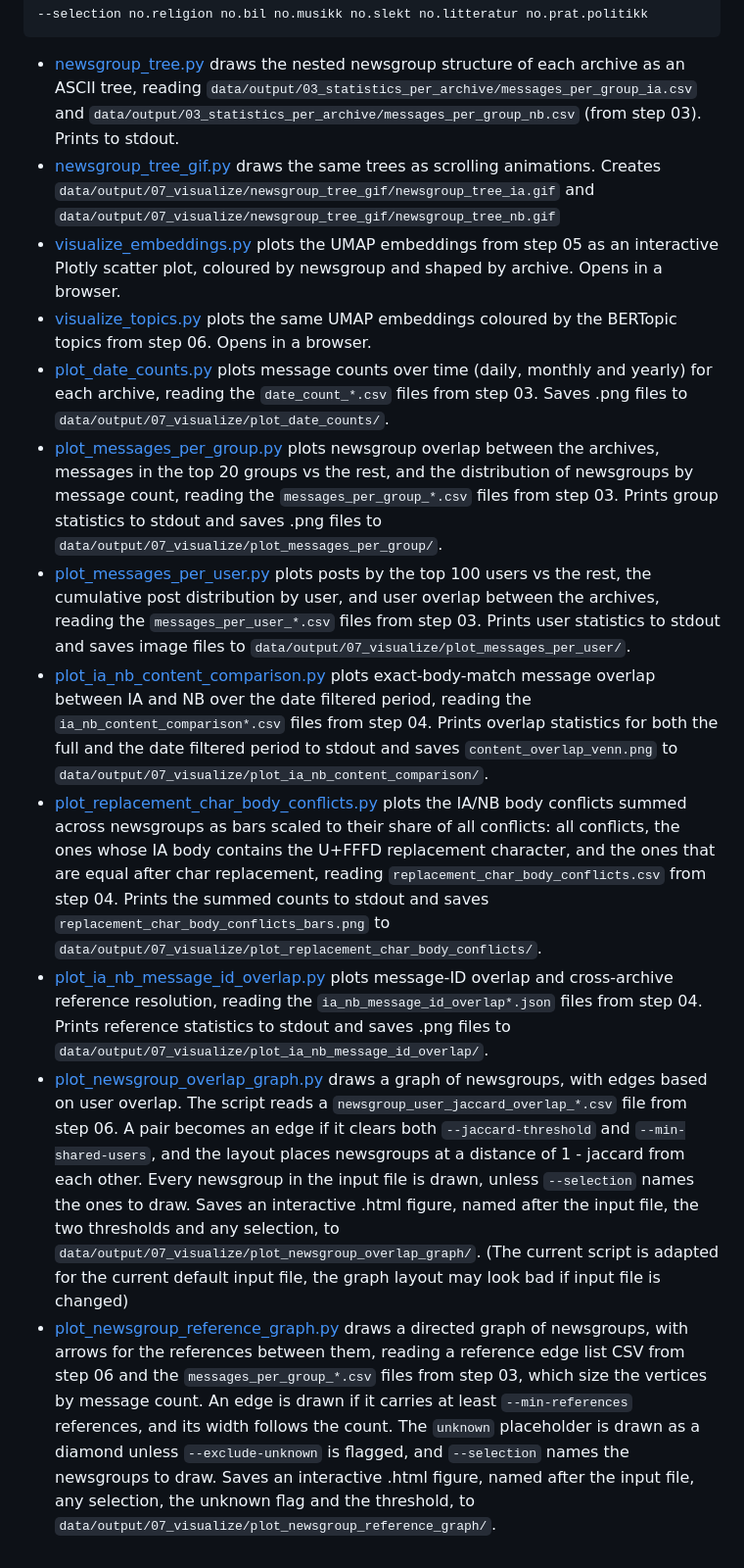
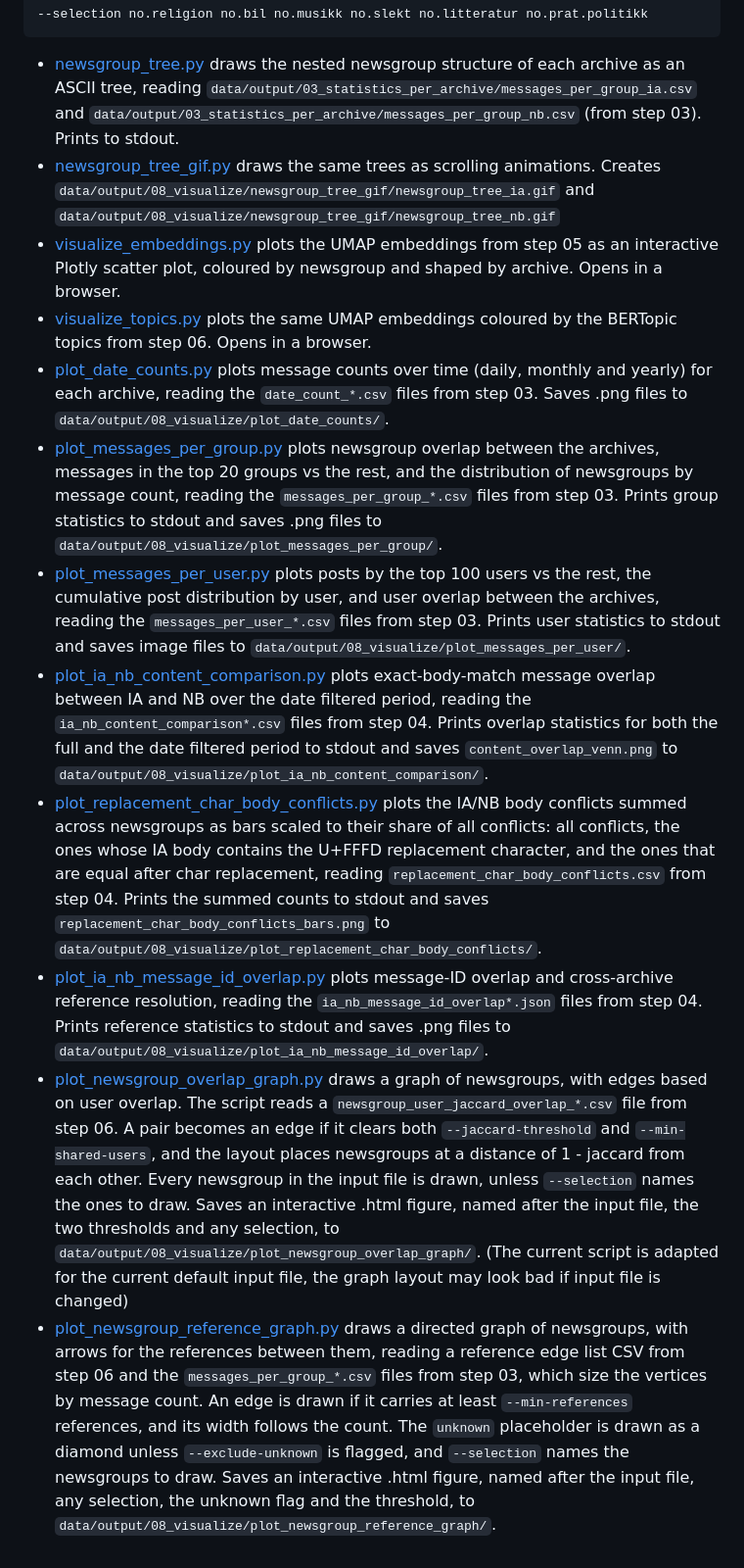
Before and after one commit to NationalLibraryOfNorway/norwegian_usenet, a Markdown page: scripts/08_visualize/README.md, the part around the change. Shown at 98% size. Rendered like a GitHub page.

Commit message:
Fix output directory paths in the 08_visualize readme
The readme pointed at data/output/07_visualize/, but the scripts write to
data/output/08_visualize/.

Co-Authored-By: Claude Opus 5 <noreply@anthropic.com>

````diff
--- a/scripts/08_visualize/README.md
+++ b/scripts/08_visualize/README.md
@@ -8,14 +8,14 @@ To run graph plotting scripts with the default selection from embedding and topi
 ```
 
 - [newsgroup_tree.py](newsgroup_tree.py) draws the nested newsgroup structure of each archive as an ASCII tree, reading `data/output/03_statistics_per_archive/messages_per_group_ia.csv` and `data/output/03_statistics_per_archive/messages_per_group_nb.csv` (from step 03). Prints to stdout.
-- [newsgroup_tree_gif.py](newsgroup_tree_gif.py) draws the same trees as scrolling animations. Creates `data/output/07_visualize/newsgroup_tree_gif/newsgroup_tree_ia.gif` and `data/output/07_visualize/newsgroup_tree_gif/newsgroup_tree_nb.gif`
+- [newsgroup_tree_gif.py](newsgroup_tree_gif.py) draws the same trees as scrolling animations. Creates `data/output/08_visualize/newsgroup_tree_gif/newsgroup_tree_ia.gif` and `data/output/08_visualize/newsgroup_tree_gif/newsgroup_tree_nb.gif`
 - [visualize_embeddings.py](visualize_embeddings.py) plots the UMAP embeddings from step 05 as an interactive Plotly scatter plot, coloured by newsgroup and shaped by archive. Opens in a browser.
 - [visualize_topics.py](visualize_topics.py) plots the same UMAP embeddings coloured by the BERTopic topics from step 06. Opens in a browser.
-- [plot_date_counts.py](plot_date_counts.py) plots message counts over time (daily, monthly and yearly) for each archive, reading the `date_count_*.csv` files from step 03. Saves .png files to `data/output/07_visualize/plot_date_counts/`.
-- [plot_messages_per_group.py](plot_messages_per_group.py) plots newsgroup overlap between the archives, messages in the top 20 groups vs the rest, and the distribution of newsgroups by message count, reading the `messages_per_group_*.csv` files from step 03. Prints group statistics to stdout and saves .png files to `data/output/07_visualize/plot_messages_per_group/`.
-- [plot_messages_per_user.py](plot_messages_per_user.py) plots posts by the top 100 users vs the rest, the cumulative post distribution by user, and user overlap between the archives, reading the `messages_per_user_*.csv` files from step 03. Prints user statistics to stdout and saves image files to `data/output/07_visualize/plot_messages_per_user/`.
-- [plot_ia_nb_content_comparison.py](plot_ia_nb_content_comparison.py) plots exact-body-match message overlap between IA and NB over the date filtered period, reading the `ia_nb_content_comparison*.csv` files from step 04. Prints overlap statistics for both the full and the date filtered period to stdout and saves `content_overlap_venn.png` to `data/output/07_visualize/plot_ia_nb_content_comparison/`.
-- [plot_replacement_char_body_conflicts.py](plot_replacement_char_body_conflicts.py) plots the IA/NB body conflicts summed across newsgroups as bars scaled to their share of all conflicts: all conflicts, the ones whose IA body contains the U+FFFD replacement character, and the ones that are equal after char replacement, reading `replacement_char_body_conflicts.csv` from step 04. Prints the summed counts to stdout and saves `replacement_char_body_conflicts_bars.png` to `data/output/07_visualize/plot_replacement_char_body_conflicts/`.
-- [plot_ia_nb_message_id_overlap.py](plot_ia_nb_message_id_overlap.py) plots message-ID overlap and cross-archive reference resolution, reading the `ia_nb_message_id_overlap*.json` files from step 04. Prints reference statistics to stdout and saves .png files to `data/output/07_visualize/plot_ia_nb_message_id_overlap/`.
-- [plot_newsgroup_overlap_graph.py](plot_newsgroup_overlap_graph.py) draws a graph of newsgroups, with edges based on user overlap. The script reads a `newsgroup_user_jaccard_overlap_*.csv` file from step 06. A pair becomes an edge if it clears both `--jaccard-threshold` and `--min-shared-users`, and the layout places newsgroups at a distance of 1 - jaccard from each other. Every newsgroup in the input file is drawn, unless `--selection` names the ones to draw. Saves an interactive .html figure, named after the input file, the two thresholds and any selection, to `data/output/07_visualize/plot_newsgroup_overlap_graph/`. (The current script is adapted for the current default input file, the graph layout may look bad if input file is changed)
-- [plot_newsgroup_reference_graph.py](plot_newsgroup_reference_graph.py) draws a directed graph of newsgroups, with arrows for the references between them, reading a reference edge list CSV from step 06 and the `messages_per_group_*.csv` files from step 03, which size the vertices by message count. An edge is drawn if it carries at least `--min-references` references, and its width follows the count. The `unknown` placeholder is drawn as a diamond unless `--exclude-unknown` is flagged, and `--selection` names the newsgroups to draw. Saves an interactive .html figure, named after the input file, any selection, the unknown flag and the threshold, to `data/output/07_visualize/plot_newsgroup_reference_graph/`.
+- [plot_date_counts.py](plot_date_counts.py) plots message counts over time (daily, monthly and yearly) for each archive, reading the `date_count_*.csv` files from step 03. Saves .png files to `data/output/08_visualize/plot_date_counts/`.
+- [plot_messages_per_group.py](plot_messages_per_group.py) plots newsgroup overlap between the archives, messages in the top 20 groups vs the rest, and the distribution of newsgroups by message count, reading the `messages_per_group_*.csv` files from step 03. Prints group statistics to stdout and saves .png files to `data/output/08_visualize/plot_messages_per_group/`.
+- [plot_messages_per_user.py](plot_messages_per_user.py) plots posts by the top 100 users vs the rest, the cumulative post distribution by user, and user overlap between the archives, reading the `messages_per_user_*.csv` files from step 03. Prints user statistics to stdout and saves image files to `data/output/08_visualize/plot_messages_per_user/`.
+- [plot_ia_nb_content_comparison.py](plot_ia_nb_content_comparison.py) plots exact-body-match message overlap between IA and NB over the date filtered period, reading the `ia_nb_content_comparison*.csv` files from step 04. Prints overlap statistics for both the full and the date filtered period to stdout and saves `content_overlap_venn.png` to `data/output/08_visualize/plot_ia_nb_content_comparison/`.
+- [plot_replacement_char_body_conflicts.py](plot_replacement_char_body_conflicts.py) plots the IA/NB body conflicts summed across newsgroups as bars scaled to their share of all conflicts: all conflicts, the ones whose IA body contains the U+FFFD replacement character, and the ones that are equal after char replacement, reading `replacement_char_body_conflicts.csv` from step 04. Prints the summed counts to stdout and saves `replacement_char_body_conflicts_bars.png` to `data/output/08_visualize/plot_replacement_char_body_conflicts/`.
+- [plot_ia_nb_message_id_overlap.py](plot_ia_nb_message_id_overlap.py) plots message-ID overlap and cross-archive reference resolution, reading the `ia_nb_message_id_overlap*.json` files from step 04. Prints reference statistics to stdout and saves .png files to `data/output/08_visualize/plot_ia_nb_message_id_overlap/`.
+- [plot_newsgroup_overlap_graph.py](plot_newsgroup_overlap_graph.py) draws a graph of newsgroups, with edges based on user overlap. The script reads a `newsgroup_user_jaccard_overlap_*.csv` file from step 06. A pair becomes an edge if it clears both `--jaccard-threshold` and `--min-shared-users`, and the layout places newsgroups at a distance of 1 - jaccard from each other. Every newsgroup in the input file is drawn, unless `--selection` names the ones to draw. Saves an interactive .html figure, named after the input file, the two thresholds and any selection, to `data/output/08_visualize/plot_newsgroup_overlap_graph/`. (The current script is adapted for the current default input file, the graph layout may look bad if input file is changed)
+- [plot_newsgroup_reference_graph.py](plot_newsgroup_reference_graph.py) draws a directed graph of newsgroups, with arrows for the references between them, reading a reference edge list CSV from step 06 and the `messages_per_group_*.csv` files from step 03, which size the vertices by message count. An edge is drawn if it carries at least `--min-references` references, and its width follows the count. The `unknown` placeholder is drawn as a diamond unless `--exclude-unknown` is flagged, and `--selection` names the newsgroups to draw. Saves an interactive .html figure, named after the input file, any selection, the unknown flag and the threshold, to `data/output/08_visualize/plot_newsgroup_reference_graph/`.
````
